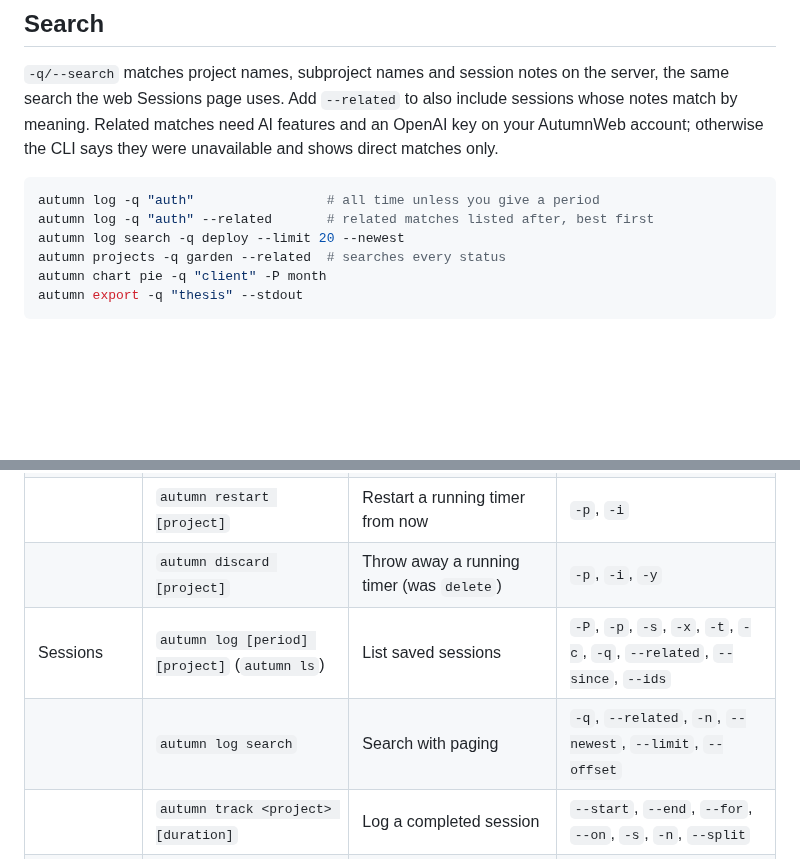
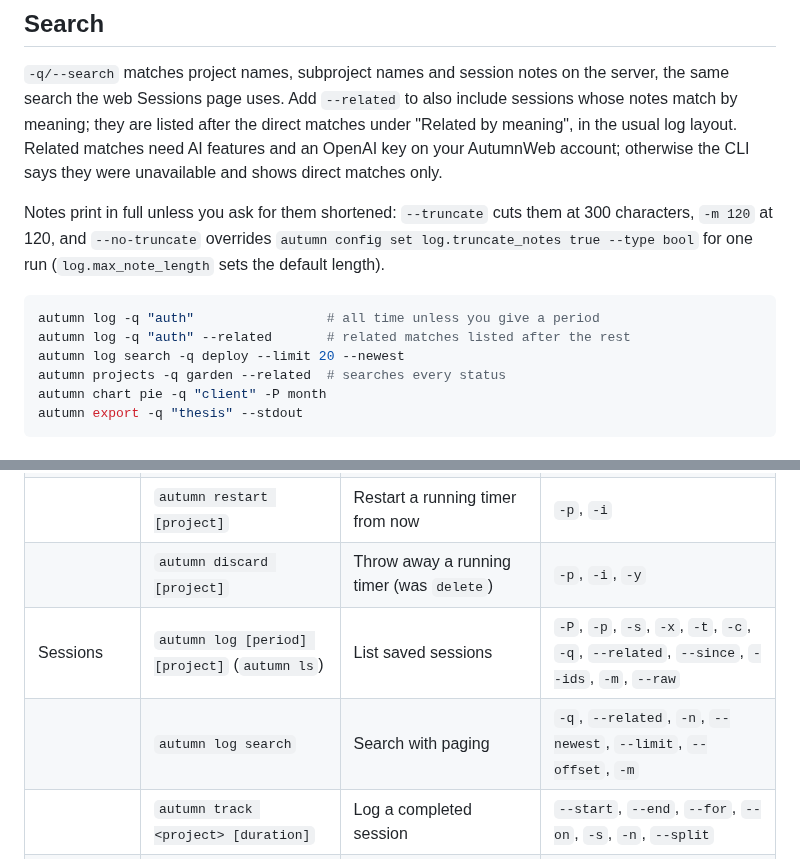
Before and after one commit to Fingolfin7/Autumn, a Markdown page: cli/README.md, 2 parts joined by grey strips. Rendered like a GitHub page; blank space fills up the shorter version.

````diff
--- a/cli/README.md
+++ b/cli/README.md
@@ -71,13 +71,19 @@ Periods (`-P`, or a bare word after `autumn log`) are `today`, `yesterday`,
 
 `-q/--search` matches project names, subproject names and session notes on
 the server, the same search the web Sessions page uses. Add `--related` to
-also include sessions whose notes match by meaning. Related matches need AI
-features and an OpenAI key on your AutumnWeb account; otherwise the CLI says
-they were unavailable and shows direct matches only.
+also include sessions whose notes match by meaning; they are listed after the
+direct matches under "Related by meaning", in the usual log layout. Related
+matches need AI features and an OpenAI key on your AutumnWeb account; otherwise
+the CLI says they were unavailable and shows direct matches only.
+
+Notes print in full unless you ask for them shortened: `--truncate` cuts them
+at 300 characters, `-m 120` at 120, and `--no-truncate` overrides
+`autumn config set log.truncate_notes true --type bool` for one run
+(`log.max_note_length` sets the default length).
 
 ```console
 autumn log -q "auth"                 # all time unless you give a period
-autumn log -q "auth" --related       # related matches listed after, best first
+autumn log -q "auth" --related       # related matches listed after the rest
 autumn log search -q deploy --limit 20 --newest
 autumn projects -q garden --related  # searches every status
 autumn chart pie -q "client" -P month
@@ -118,8 +124,8 @@ autumn delete-session last
 | | `autumn note <text...>` (`autumn n`) | Update a running timer's note | `-p`, `-i`, `--replace`, `--stamp`, `--no-stamp` |
 | | `autumn restart [project]` | Restart a running timer from now | `-p`, `-i` |
 | | `autumn discard [project]` | Throw away a running timer (was `delete`) | `-p`, `-i`, `-y` |
-| Sessions | `autumn log [period] [project]` (`autumn ls`) | List saved sessions | `-P`, `-p`, `-s`, `-x`, `-t`, `-c`, `-q`, `--related`, `--since`, `--ids` |
-| | `autumn log search` | Search with paging | `-q`, `--related`, `-n`, `--newest`, `--limit`, `--offset` |
+| Sessions | `autumn log [period] [project]` (`autumn ls`) | List saved sessions | `-P`, `-p`, `-s`, `-x`, `-t`, `-c`, `-q`, `--related`, `--since`, `--ids`, `-m`, `--raw` |
+| | `autumn log search` | Search with paging | `-q`, `--related`, `-n`, `--newest`, `--limit`, `--offset`, `-m` |
 | | `autumn track <project> [duration]` | Log a completed session | `--start`, `--end`, `--for`, `--on`, `-s`, `-n`, `--split` |
 | | `autumn edit [session]` | Edit a saved session in place | `-p`, `-s`, `--start`, `--end`, `--for`, `-n`, `-a`, `--split` |
 | | `autumn delete-session [session]` | Delete a saved session | `-y` |
````
Also changed, not shown: README.md (+34 -3 lines), docs/demo.gif (added), 6 other files.
